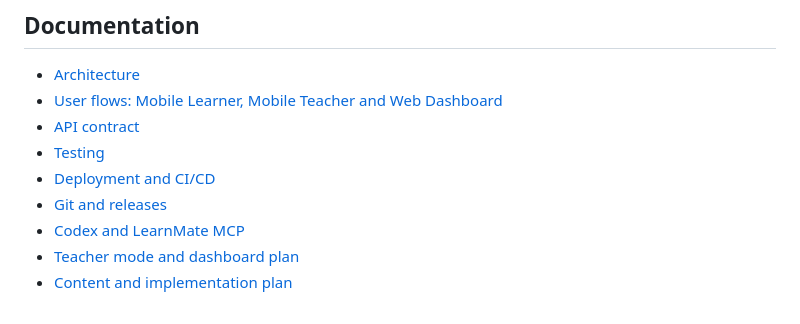
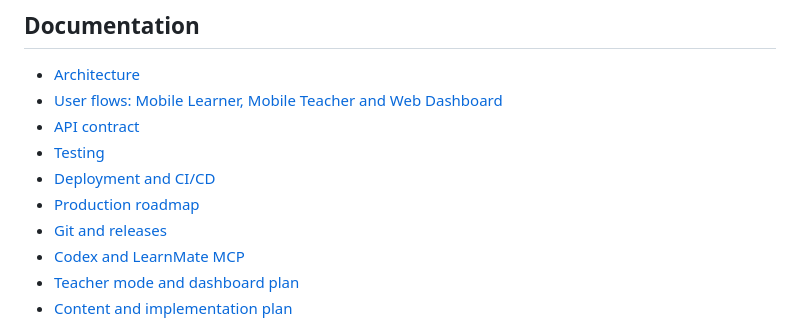
Before and after one commit to Duong-HN/English-app, a Markdown page: README.md, the part around the change. Drawn GitHub-style.

Commit message:
docs: define production architecture and rollout gates

```diff
--- a/README.md
+++ b/README.md
@@ -172,6 +172,7 @@ Production requirements:
 - [API contract](docs/API.md)
 - [Testing](docs/TEST_PLAN.md)
 - [Deployment and CI/CD](docs/DEPLOYMENT.md)
+- [Production roadmap](docs/PRODUCTION_ROADMAP.md)
 - [Git and releases](docs/GIT_WORKFLOW.md)
 - [Codex and LearnMate MCP](docs/MCP.md)
 - [Teacher mode and dashboard plan](plan2.md)
```
Also changed, not shown: docs/DEPLOYMENT.md (+4 -0 lines), docs/PRODUCTION_ROADMAP.md (added, +451 -0 lines).
